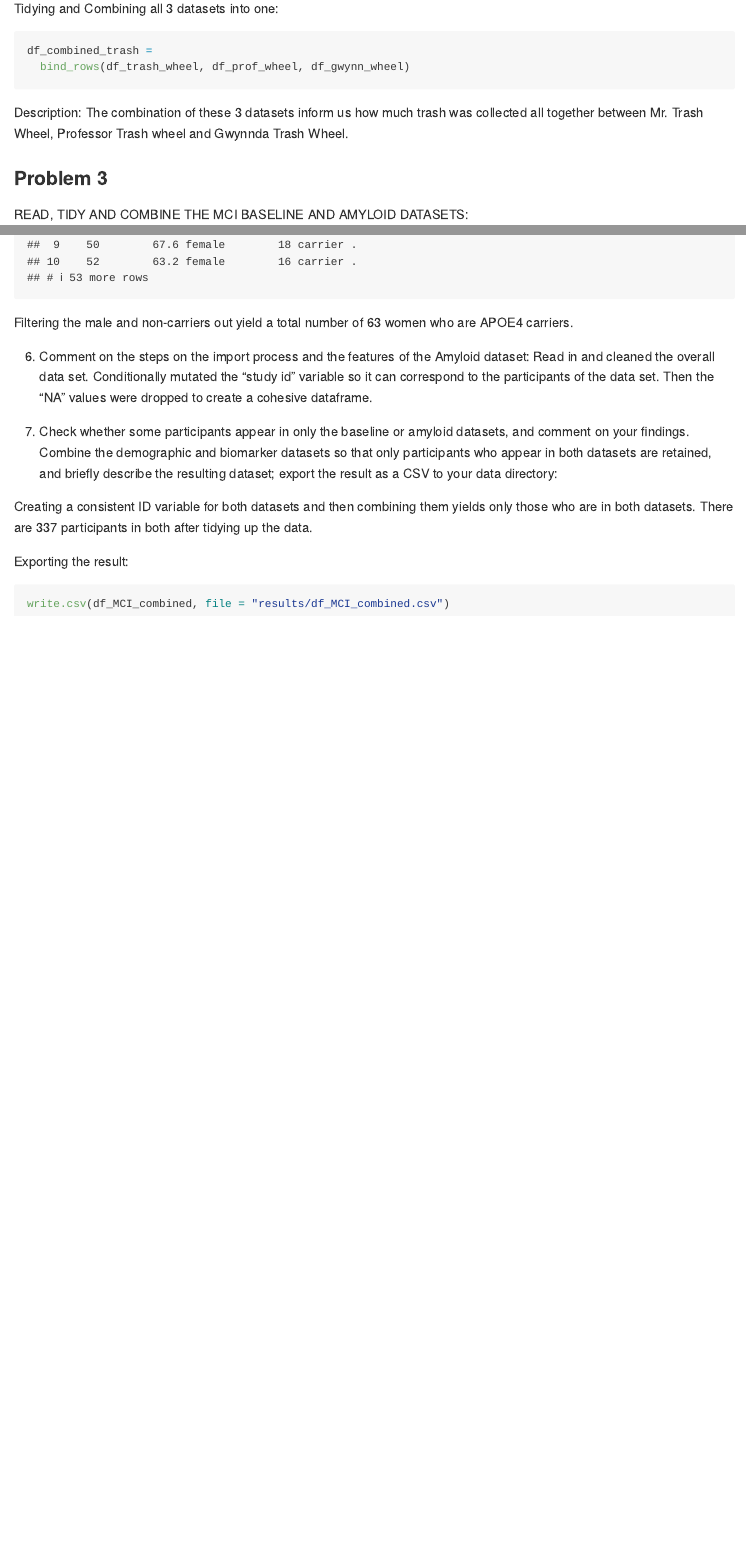
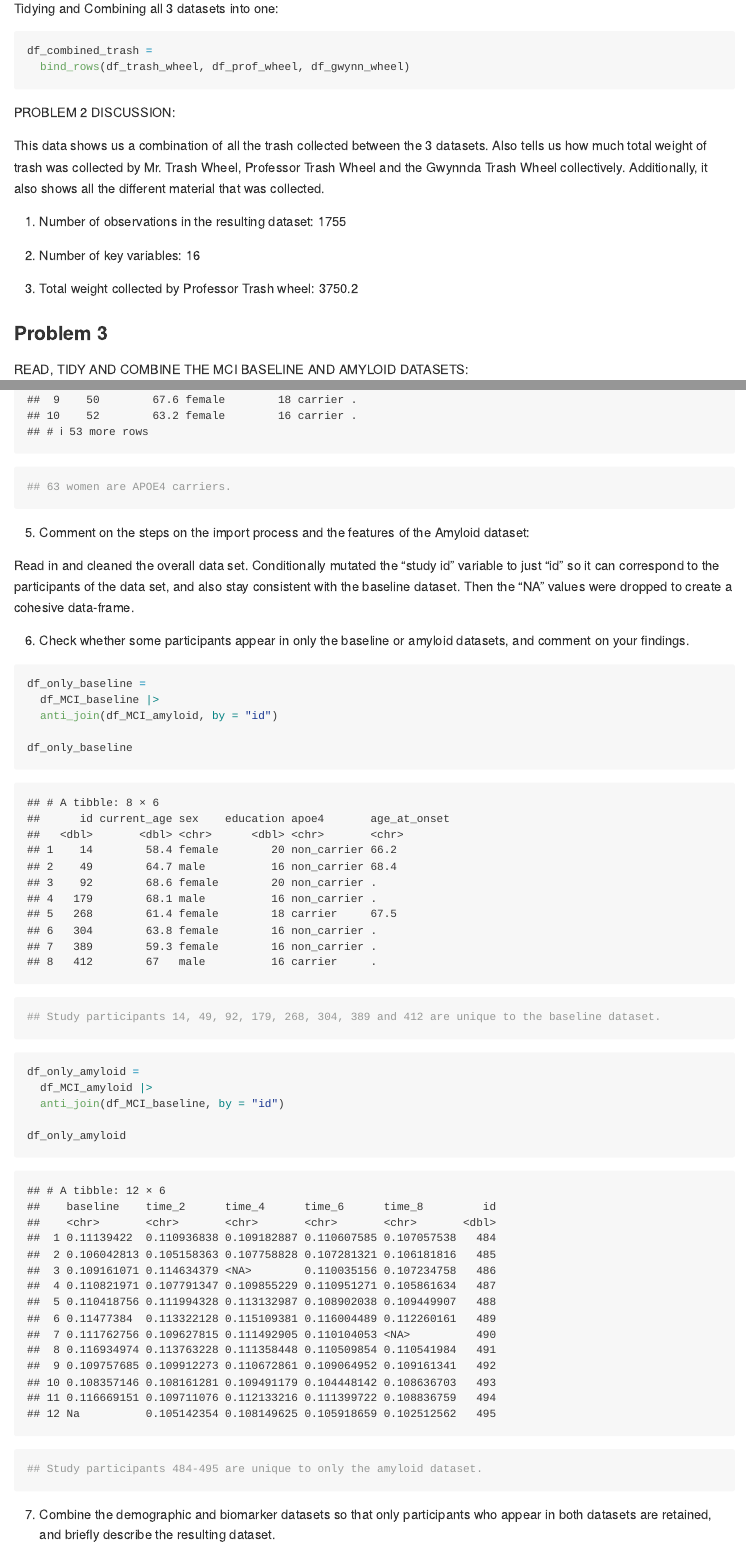
Before and after one commit to psrinivasan96/p8105_hw2_ps3414, an R Markdown document (p8105_hw2_rmd.Rmd): the page in a window 1100 px wide, from 6490 px down, and a second part further down, joined at a grey line. The pictures show the output file p8105_hw2_rmd.md that the author committed with the source, drawn offline in the style of GitHub.

Commit message:
New trash wheel dataset was imported, and all the discussion and r in-line was added.

````diff
--- a/p8105_hw2_rmd.Rmd
+++ b/p8105_hw2_rmd.Rmd
@@ -113,4 +113,12 @@ df_combined_trash =
   bind_rows(df_trash_wheel, df_prof_wheel, df_gwynn_wheel)
 ```
 
-Description: The combination of these 3 datasets inform us how much trash was collected all together between Mr. Trash Wheel, Professor Trash wheel and Gwynnda Trash Wheel.
+PROBLEM 2 DISCUSSION:
+
+This data shows us a combination of all the trash collected between the 3 datasets. Also tells us how much total weight of trash was collected by Mr. Trash Wheel, Professor Trash Wheel and the Gwynnda Trash Wheel collectively. Additionally, it also shows all the different material that was collected.
+
+1. Number of observations in the resulting dataset: `r nrow(df_combined_trash)`
+
+2. Number of key variables: `r ncol(df_combined_trash)`
+
+3. Total weight collected by Professor Trash wheel: `r sum(df_prof_wheel$weight_tons)`
@@ -166,2 +174,8 @@ mean(pull(df_MCI_baseline, current_age))
+## 63 women are APOE4 carriers.
+```
+
+5. Comment on the steps on the import process and the features of the Amyloid dataset:
+
+Read in and cleaned the overall data set. Conditionally mutated the "study id" variable to just "id" so it can correspond to the participants of the data set, and also stay consistent with the baseline dataset. Then the "NA" values were dropped to create a cohesive data-frame.
 
 
@@ -172,14 +182,21 @@ filter(df_MCI_baseline, sex != "male", apoe4 != "non_carrier")
-Filtering the male and non-carriers out yield a total number of 63 women who are APOE4 carriers.
-
-
-6. Comment on the steps on the import process and the features of the Amyloid dataset:
-Read in and cleaned the overall data set. Conditionally mutated the "study id" variable so it can correspond to the participants of the data set. Then the "NA" values were dropped to create a cohesive dataframe.
-
-
-7. Check whether some participants appear in only the baseline or amyloid datasets, and comment on your findings. Combine the demographic and biomarker datasets so that only participants who appear in both datasets are retained, and briefly describe the resulting dataset; export the result as a CSV to your data directory:
-
-Creating a consistent ID variable for both datasets and then combining them yields only those who are in both datasets. There are 337 participants in both after tidying up the data.
-
-Exporting the result:
+6. Check whether some participants appear in only the baseline or amyloid datasets, and comment on your findings.
 
 ```{r}
+df_only_baseline =
+  df_MCI_baseline |>
+  anti_join(df_MCI_amyloid, by = "id")
+
+df_only_baseline
+## Study participants 14, 49, 92, 179, 268, 304, 389 and 412 are unique to the baseline dataset.
+```
+```{r}
+
+df_only_amyloid =
+  df_MCI_amyloid |>
+  anti_join(df_MCI_baseline, by = "id")
+
+df_only_amyloid
+## Study participants 484-495 are unique to only the amyloid dataset.
+```
+
+7. Combine the demographic and biomarker datasets so that only participants who appear in both datasets are retained, and briefly describe the resulting dataset.
````
Also changed, not shown: data/trash_wheel.xlsx, p8105_hw2_rmd.md, p8105_hw2_rmd.Rmd (49 more changed lines).
